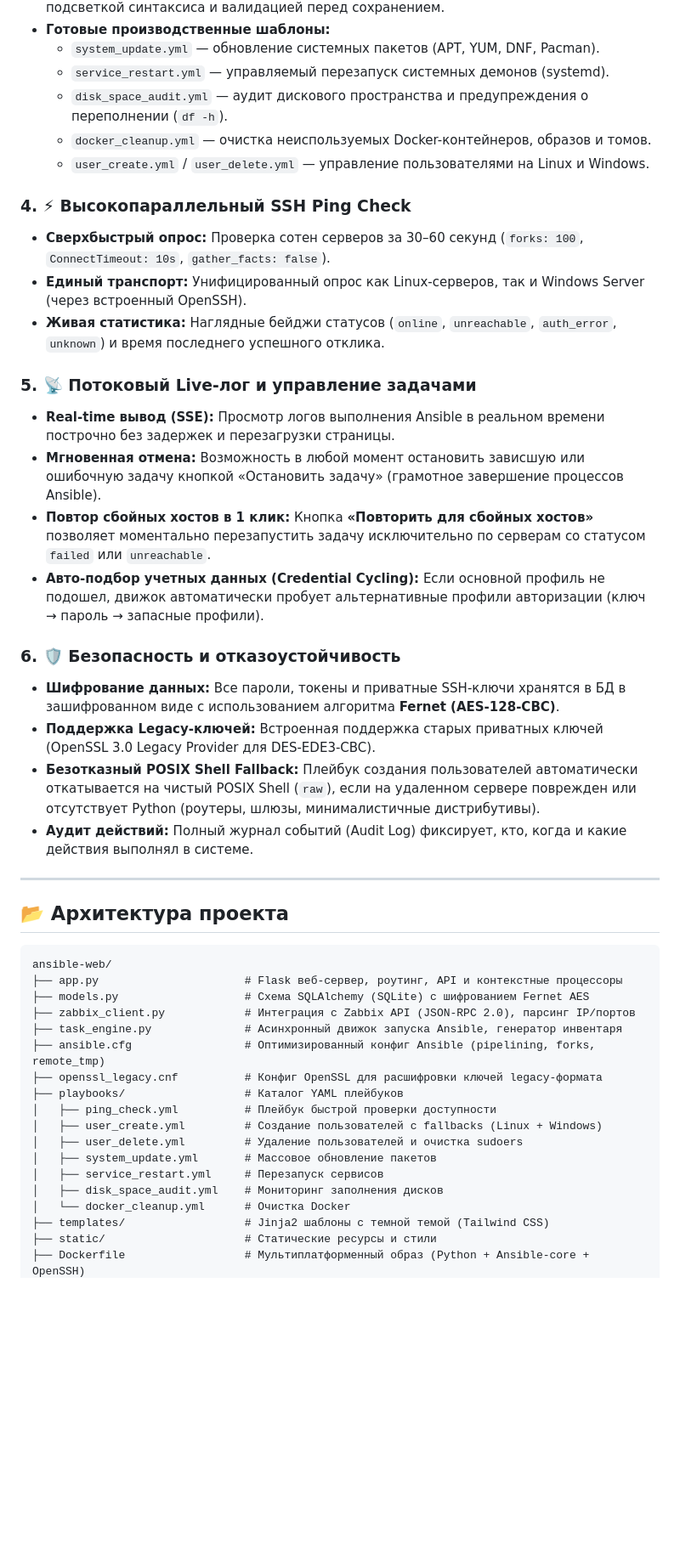
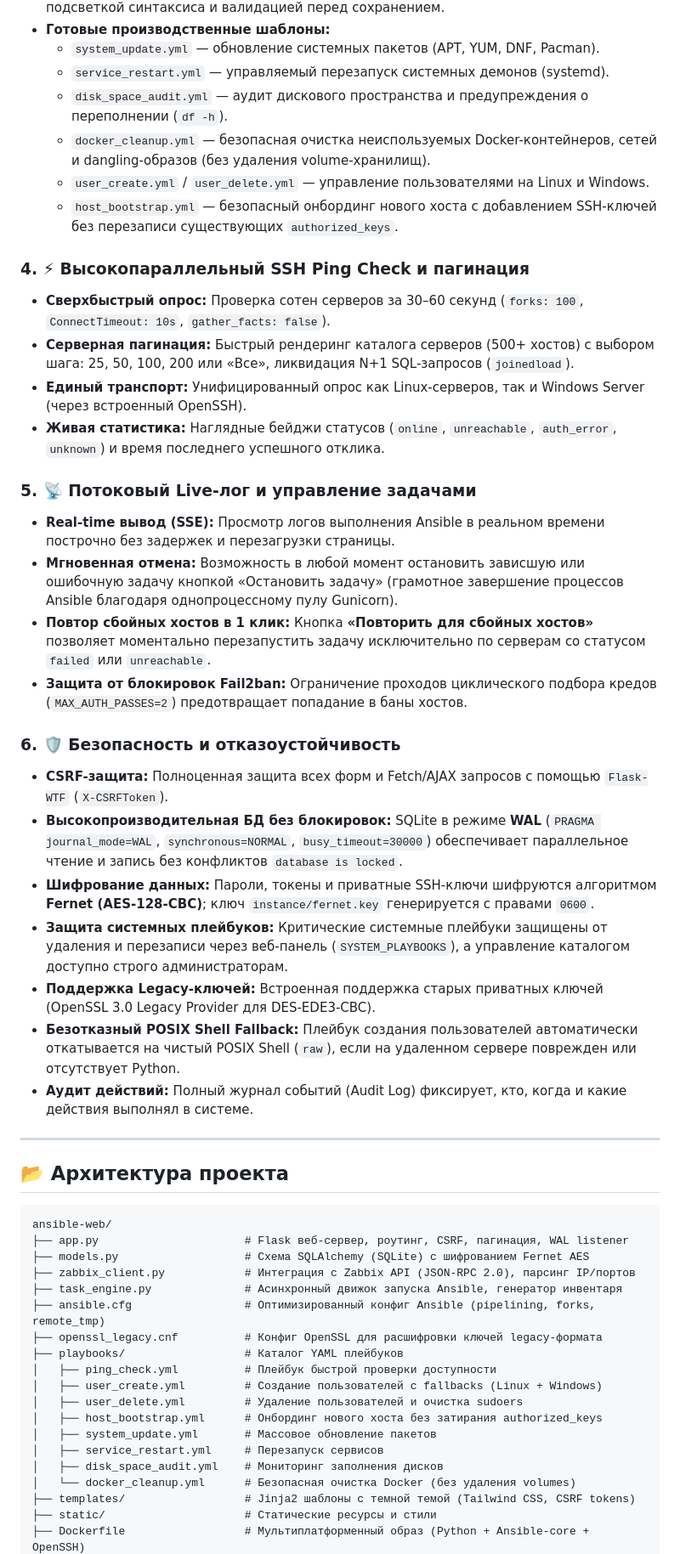
Before and after one commit to Ttolyanich/ansible-web, a Markdown page: README.md, the part around one of its changes. Shown at 85% size. Drawn GitHub-style; blank space fills up the shorter version.

Commit message:
docs: update README.md with audit enhancements, security, WAL mode and bootstrap playbook

````diff
--- a/README.md
+++ b/README.md
@@ -31,24 +31,29 @@
   - `system_update.yml` — обновление системных пакетов (APT, YUM, DNF, Pacman).
   - `service_restart.yml` — управляемый перезапуск системных демонов (systemd).
   - `disk_space_audit.yml` — аудит дискового пространства и предупреждения о переполнении (`df -h`).
-  - `docker_cleanup.yml` — очистка неиспользуемых Docker-контейнеров, образов и томов.
+  - `docker_cleanup.yml` — безопасная очистка неиспользуемых Docker-контейнеров, сетей и dangling-образов (без удаления volume-хранилищ).
   - `user_create.yml` / `user_delete.yml` — управление пользователями на Linux и Windows.
+  - `host_bootstrap.yml` — безопасный онбординг нового хоста с добавлением SSH-ключей без перезаписи существующих `authorized_keys`.
 
-### 4. ⚡ Высокопараллельный SSH Ping Check
+### 4. ⚡ Высокопараллельный SSH Ping Check и пагинация
 - **Сверхбыстрый опрос:** Проверка сотен серверов за 30–60 секунд (`forks: 100`, `ConnectTimeout: 10s`, `gather_facts: false`).
+- **Серверная пагинация:** Быстрый рендеринг каталога серверов (500+ хостов) с выбором шага: 25, 50, 100, 200 или «Все», ликвидация N+1 SQL-запросов (`joinedload`).
 - **Единый транспорт:** Унифицированный опрос как Linux-серверов, так и Windows Server (через встроенный OpenSSH).
 - **Живая статистика:** Наглядные бейджи статусов (`online`, `unreachable`, `auth_error`, `unknown`) и время последнего успешного отклика.
 
 ### 5. 📡 Потоковый Live-лог и управление задачами
 - **Real-time вывод (SSE):** Просмотр логов выполнения Ansible в реальном времени построчно без задержек и перезагрузки страницы.
-- **Мгновенная отмена:** Возможность в любой момент остановить зависшую или ошибочную задачу кнопкой «Остановить задачу» (грамотное завершение процессов Ansible).
+- **Мгновенная отмена:** Возможность в любой момент остановить зависшую или ошибочную задачу кнопкой «Остановить задачу» (грамотное завершение процессов Ansible благодаря однопроцессному пулу Gunicorn).
 - **Повтор сбойных хостов в 1 клик:** Кнопка **«Повторить для сбойных хостов»** позволяет моментально перезапустить задачу исключительно по серверам со статусом `failed` или `unreachable`.
-- **Авто-подбор учетных данных (Credential Cycling):** Если основной профиль не подошел, движок автоматически пробует альтернативные профили авторизации (ключ &rarr; пароль &rarr; запасные профили).
+- **Защита от блокировок Fail2ban:** Ограничение проходов циклического подбора кредов (`MAX_AUTH_PASSES=2`) предотвращает попадание в баны хостов.
 
 ### 6. 🛡️ Безопасность и отказоустойчивость
-- **Шифрование данных:** Все пароли, токены и приватные SSH-ключи хранятся в БД в зашифрованном виде с использованием алгоритма **Fernet (AES-128-CBC)**.
+- **CSRF-защита:** Полноценная защита всех форм и Fetch/AJAX запросов с помощью `Flask-WTF` (`X-CSRFToken`).
+- **Высокопроизводительная БД без блокировок:** SQLite в режиме **WAL** (`PRAGMA journal_mode=WAL`, `synchronous=NORMAL`, `busy_timeout=30000`) обеспечивает параллельное чтение и запись без конфликтов `database is locked`.
+- **Шифрование данных:** Пароли, токены и приватные SSH-ключи шифруются алгоритмом **Fernet (AES-128-CBC)**; ключ `instance/fernet.key` генерируется с правами `0600`.
+- **Защита системных плейбуков:** Критические системные плейбуки защищены от удаления и перезаписи через веб-панель (`SYSTEM_PLAYBOOKS`), а управление каталогом доступно строго администраторам.
 - **Поддержка Legacy-ключей:** Встроенная поддержка старых приватных ключей (OpenSSL 3.0 Legacy Provider для DES-EDE3-CBC).
-- **Безотказный POSIX Shell Fallback:** Плейбук создания пользователей автоматически откатывается на чистый POSIX Shell (`raw`), если на удаленном сервере поврежден или отсутствует Python (роутеры, шлюзы, минималистичные дистрибутивы).
+- **Безотказный POSIX Shell Fallback:** Плейбук создания пользователей автоматически откатывается на чистый POSIX Shell (`raw`), если на удаленном сервере поврежден или отсутствует Python.
 - **Аудит действий:** Полный журнал событий (Audit Log) фиксирует, кто, когда и какие действия выполнял в системе.
 
 ---
@@ -57,7 +62,7 @@
 
 ```text
 ansible-web/
-├── app.py                      # Flask веб-сервер, роутинг, API и контекстные процессоры
+├── app.py                      # Flask веб-сервер, роутинг, CSRF, пагинация, WAL listener
 ├── models.py                   # Схема SQLAlchemy (SQLite) с шифрованием Fernet AES
 ├── zabbix_client.py            # Интеграция с Zabbix API (JSON-RPC 2.0), парсинг IP/портов
 ├── task_engine.py              # Асинхронный движок запуска Ansible, генератор инвентаря
@@ -67,10 +72,11 @@ ansible-web/
 │   ├── ping_check.yml          # Плейбук быстрой проверки доступности
 │   ├── user_create.yml         # Создание пользователей с fallbacks (Linux + Windows)
 │   ├── user_delete.yml         # Удаление пользователей и очистка sudoers
+│   ├── host_bootstrap.yml      # Онбординг нового хоста без затирания authorized_keys
 │   ├── system_update.yml       # Массовое обновление пакетов
 │   ├── service_restart.yml     # Перезапуск сервисов
 │   ├── disk_space_audit.yml    # Мониторинг заполнения дисков
-│   └── docker_cleanup.yml      # Очистка Docker
-├── templates/                  # Jinja2 шаблоны с темной темой (Tailwind CSS)
+│   └── docker_cleanup.yml      # Безопасная очистка Docker (без удаления volumes)
+├── templates/                  # Jinja2 шаблоны с темной темой (Tailwind CSS, CSRF tokens)
 ├── static/                     # Статические ресурсы и стили
 ├── Dockerfile                  # Мультиплатформенный образ (Python + Ansible-core + OpenSSH)
````
Also changed, not shown: other parts of README.md (+3 -2 lines).
